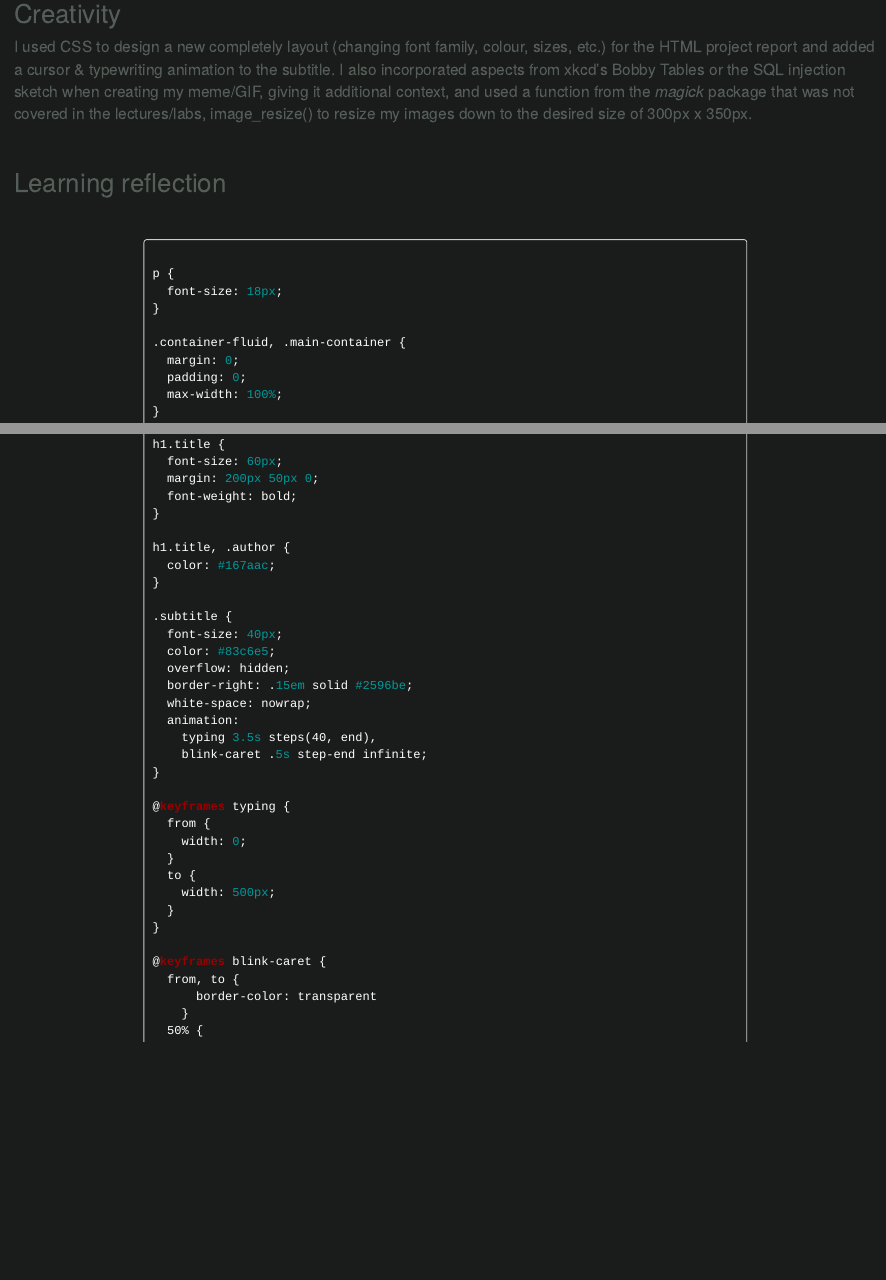
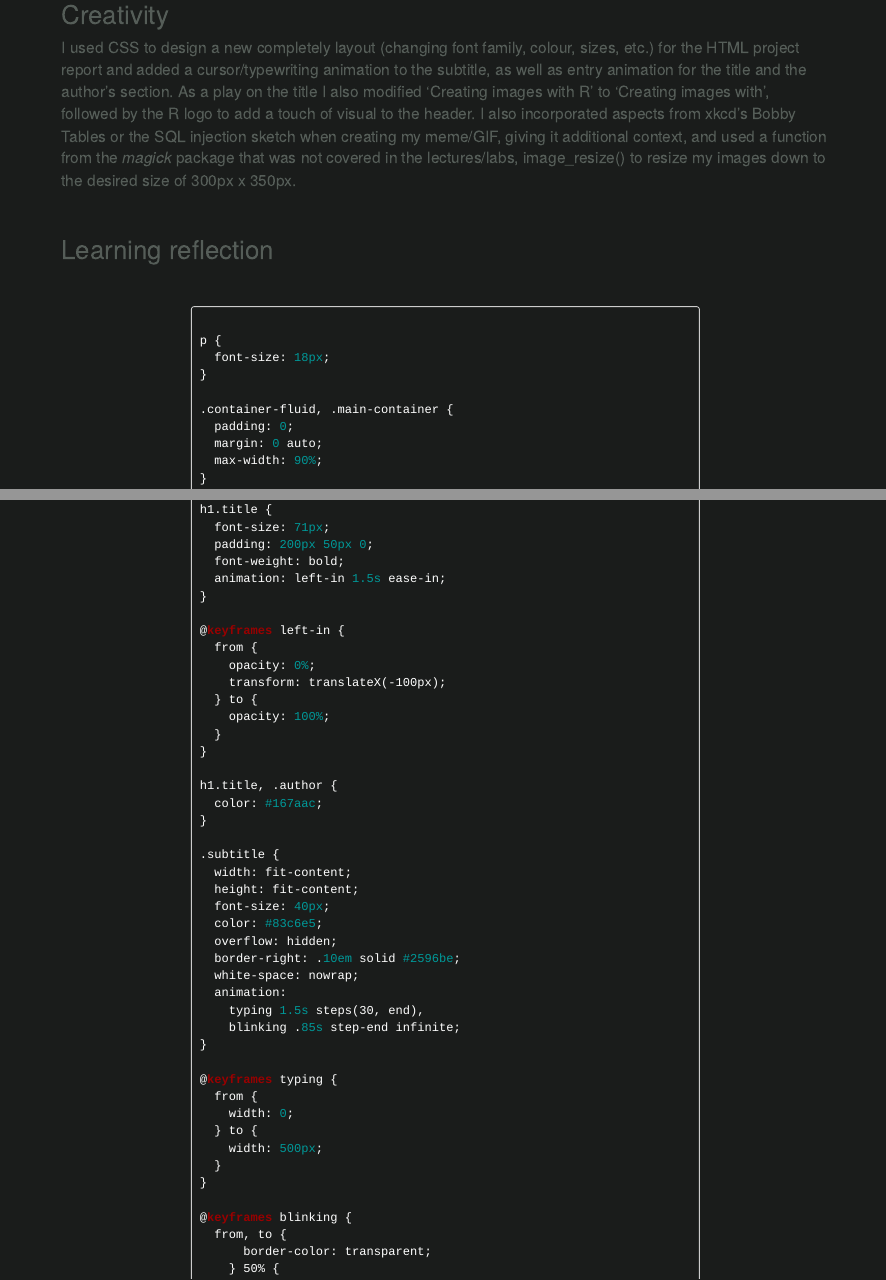
Before and after one commit to myanv/STATS220, an R Markdown document (project1_report.Rmd): the page in a window 1100 px wide, from 5220 px down before the commit and from 5590 px down after it, so that both start at the same text, and a second part further down, joined at a grey line. The pictures show the output file project1_report.html that the author committed with the source, opened offline.

Commit message:
Add more animation to the header

```diff
--- a/project1_report.Rmd
+++ b/project1_report.Rmd
@@ -81,7 +81,7 @@ image_write(animation, "my_animation.gif")
 
 ## Creativity
 
-I used CSS to design a new completely layout (changing font family, colour, sizes, etc.) for the HTML project report and added a cursor & typewriting animation to the subtitle. I also incorporated aspects from xkcd's Bobby Tables or the SQL injection sketch when creating my meme/GIF, giving it additional context, and used a function from the *magick* package that was not covered in the lectures/labs, image_resize() to resize my images down to the desired size of 300px x 350px.
+I used CSS to design a new completely layout (changing font family, colour, sizes, etc.) for the HTML project report and added a cursor/typewriting animation to the subtitle, as well as entry animation for the title and the author's section. As a play on the title I also modified 'Creating images with R' to 'Creating images with', followed by the R logo to add a touch of visual to the header. I also incorporated aspects from xkcd's Bobby Tables or the SQL injection sketch when creating my meme/GIF, giving it additional context, and used a function from the *magick* package that was not covered in the lectures/labs, image_resize() to resize my images down to the desired size of 300px x 350px.
 
 
 ## Learning reflection
@@ -94,9 +94,9 @@ p {
 }
 
 .container-fluid, .main-container {
-  margin: 0;
   padding: 0;
-  max-width: 100%;
+  margin: 0 auto;
+  max-width: 90%;
 }
 
 #header {
@@ -115,5 +118,16 @@ h1.title {
-  margin: 200px 50px 0;
+  font-size: 71px;
+  padding: 200px 50px 0;
   font-weight: bold;
+  animation: left-in 1.5s ease-in;
+}
+
+@keyframes left-in {
+  from {
+    opacity: 0%;
+    transform: translateX(-100px);
+  } to {
+    opacity: 100%;
+  }
 }
 
 h1.title, .author {
@@ -121,24 +135,25 @@ h1.title, .author {
 }
 
 .subtitle {
+  width: fit-content;
+  height: fit-content;
   font-size: 40px;
   color: #83c6e5;
   overflow: hidden;
-  border-right: .15em solid #2596be;
+  border-right: .10em solid #2596be;
   white-space: nowrap;
   animation:
-    typing 3.5s steps(40, end),
-    blink-caret .5s step-end infinite;
+    typing 1.5s steps(30, end),
+    blinking .85s step-end infinite;
 }
 
 @keyframes typing {
   from {
     width: 0;
-  }
-  to {
+  } to {
     width: 500px;
   }
 }
 
-@keyframes blink-caret {
+@keyframes blinking {
   from, to {
```
Also changed, not shown: project1_report.html, project1_report.Rmd (26 more changed lines).
